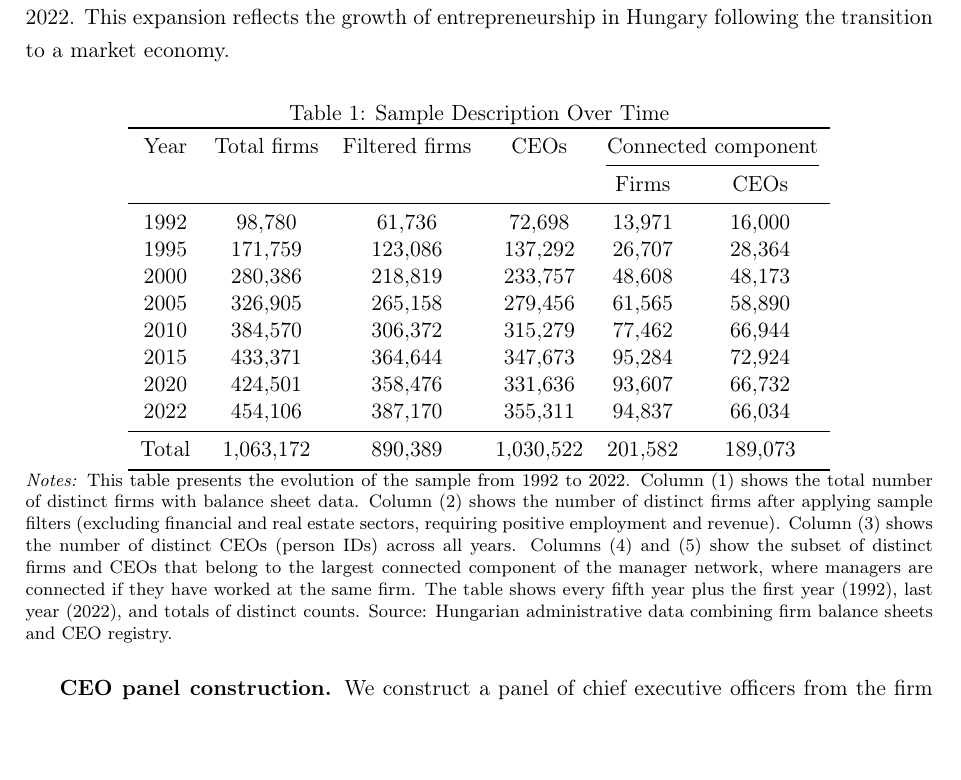
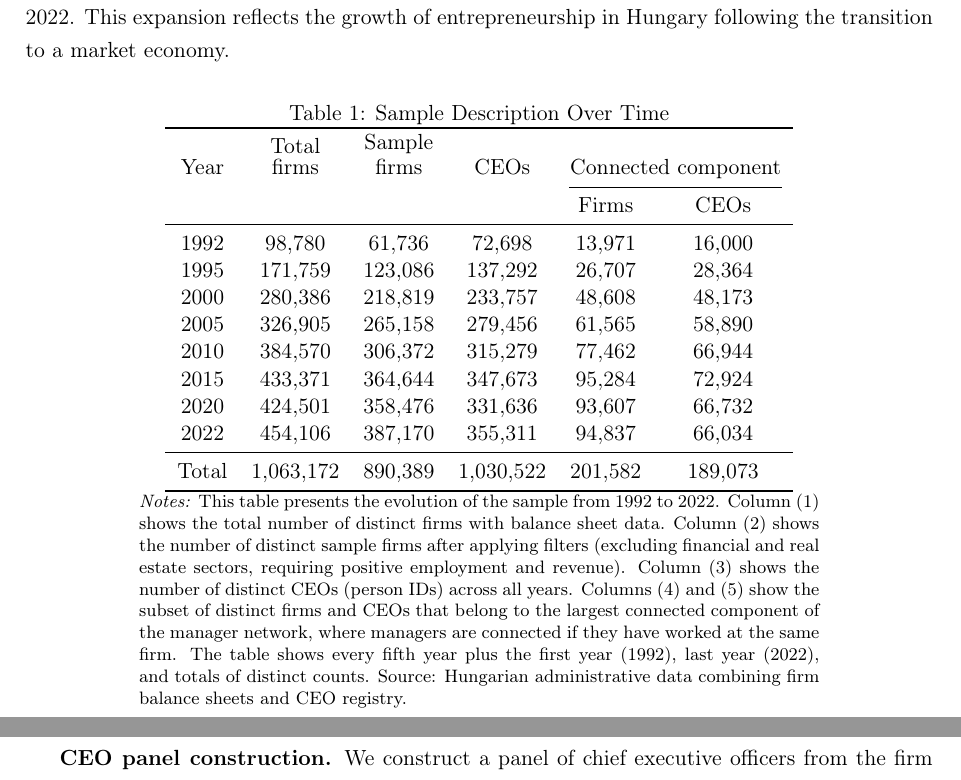
Before and after one commit to korenmiklos/ceo-value, a LaTeX paper (output/paper.tex, which reads output/table/table1.tex): part of page 7 of 23 before the commit and two parts of pages 7 and 8 of 23 after it, the two joined at a grey line, cut so that both start at the same text. Compiled offline with pdfLaTeX.

Commit message:
Resolves #12

```diff
--- a/output/table/table1.tex
+++ b/output/table/table1.tex
@@ -4,7 +4,7 @@
 \label{tab:sample}
 \begin{tabular}{*{6}{c}}
 \toprule
-Year & Total firms & Filtered firms & CEOs & \multicolumn{2}{c}{Connected component} \\
+Year & \shortstack{Total\\firms} & \shortstack{Sample\\firms} & CEOs & \multicolumn{2}{c}{Connected component} \\
 \cmidrule(lr){5-6}
  & & & & Firms & CEOs \\
 \midrule
@@ -20,8 +20,8 @@ Year & Total firms & Filtered firms & CEOs & \multicolumn{2}{c}{Connected compon
 Total &    1,063,172 &      890,389 &    1,030,522 &      201,582 &      189,073 \\
 \bottomrule
 \end{tabular}
-\begin{minipage}{\textwidth}
+\begin{minipage}{12cm}
 \footnotesize
-\textit{Notes:} This table presents the evolution of the sample from 1992 to 2022. Column (1) shows the total number of distinct firms with balance sheet data. Column (2) shows the number of distinct firms after applying sample filters (excluding financial and real estate sectors, requiring positive employment and revenue). Column (3) shows the number of distinct CEOs (person IDs) across all years. Columns (4) and (5) show the subset of distinct firms and CEOs that belong to the largest connected component of the manager network, where managers are connected if they have worked at the same firm. The table shows every fifth year plus the first year (1992), last year (2022), and totals of distinct counts. Source: Hungarian administrative data combining firm balance sheets and CEO registry.
+\textit{Notes:} This table presents the evolution of the sample from 1992 to 2022. Column (1) shows the total number of distinct firms with balance sheet data. Column (2) shows the number of distinct sample firms after applying filters (excluding financial and real estate sectors, requiring positive employment and revenue). Column (3) shows the number of distinct CEOs (person IDs) across all years. Columns (4) and (5) show the subset of distinct firms and CEOs that belong to the largest connected component of the manager network, where managers are connected if they have worked at the same firm. The table shows every fifth year plus the first year (1992), last year (2022), and totals of distinct counts. Source: Hungarian administrative data combining firm balance sheets and CEO registry.
 \end{minipage}
 \end{table}
```
Also changed, not shown: output/paper.pdf, 2 other files.
